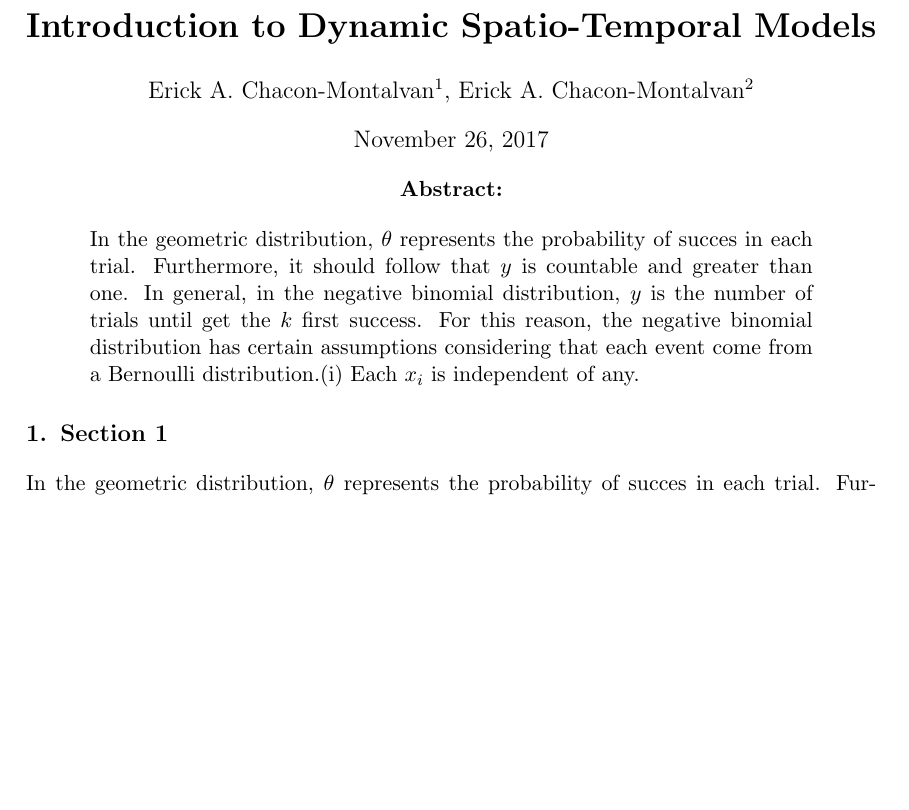
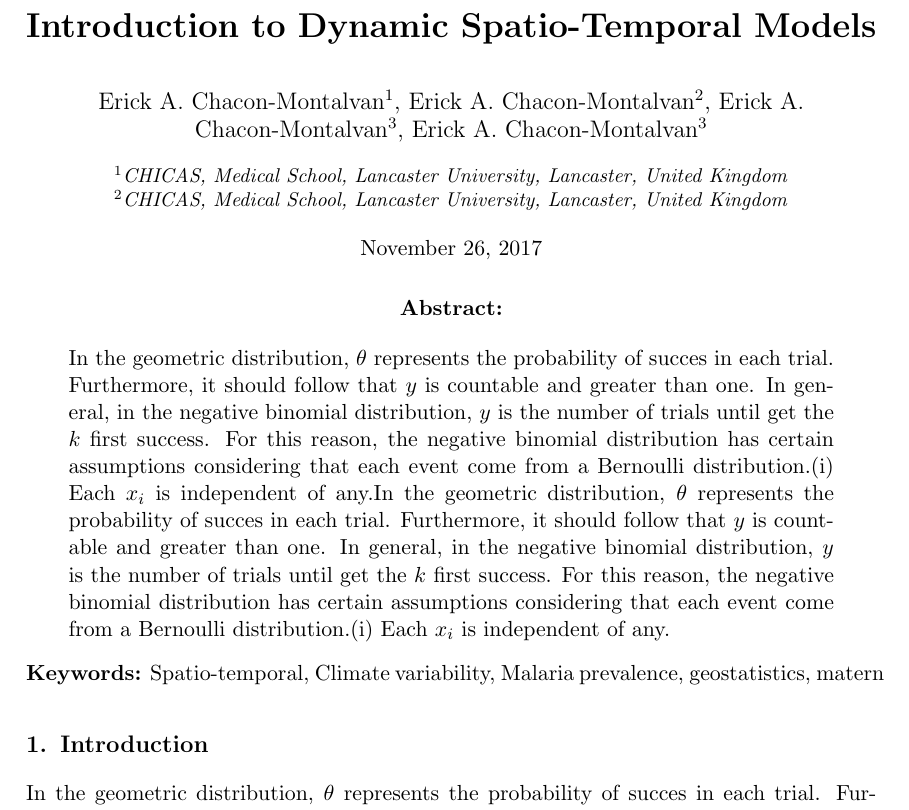
Before and after one commit to ErickChacon/research-notes, a LaTeX document (1-demo.tex, which reads ResearchNotes.cls, SimpleNotes.cls): part of page 1 of 3 before the commit and part of page 1 of 4 after it, cut so that both start at the same text, the shorter picture padded with empty space. Compiled offline with pdfLaTeX.

Commit message:
simplenotes with two column is working now

```diff
--- a/1-demo.tex
+++ b/1-demo.tex
@@ -1,2 +1,4 @@
-% \documentclass[12pt, a4paper]{SimpleNotes}
+% \documentclass[10pt, a4paper]{SimpleNotes}
+% \documentclass[10pt, a4paper, twocolumn]{SimpleNotes}
+% \documentclass[10pt, a4paper, twocolumn]{ResearchNotes}
 %  \documentclass[11pt, a4paper, top=4cm,bottom=3.5cm, right=3cm,left=3cm]{ResearchNotes}
@@ -6,13 +8,14 @@
 \doctype{Research Notes:}
 \title{Introduction to Dynamic Spatio-Temporal Models}
 \titleshort{Dynamic Spatio-Temporal Models}
-\author{Erick A. Chacon-Montalvan\textsuperscript{1}, Erick A. Chacon-Montalvan\textsuperscript{2}}
+\author{Erick A. Chacon-Montalvan\textsuperscript{1}, Erick A. Chacon-Montalvan\textsuperscript{2}, Erick A. Chacon-Montalvan\textsuperscript{3}, Erick A. Chacon-Montalvan\textsuperscript{3}}
 \authorfoot{Research student: Erick A. Chacon-Montalvan}
 \institute{\textsuperscript{1}\textit{CHICAS, Medical School, Lancaster University, Lancaster, United Kingdom}\\
-\textsuperscript{2}\textit{CHICAS, Medical School, Lancaster University, Lancaster, United Kingdom}}
+\textsuperscript{2}\textit{CHICAS, Medical School, Lancaster University, Lancaster, United Kingdom}
+}
 \date{\today}
-\abstract[Abstract:]{In the geometric distribution, $\theta$ represents the probability of succes in each trial. Furthermore, it should follow that $y$ is countable and greater than one. In general, in the negative binomial distribution, $y$ is the number of trials until get the $k$ first success. For this reason, the negative binomial distribution has certain assumptions considering that each event come from a Bernoulli distribution.(i) Each $x_i$ is independent of any.}
-\keywords[Keywords:]{Spatiotemporal, Climate variability, Malaria prevalence.}
+\abstract[Abstract:]{In the geometric distribution, $\theta$ represents the probability of succes in each trial. Furthermore, it should follow that $y$ is countable and greater than one. In general, in the negative binomial distribution, $y$ is the number of trials until get the $k$ first success. For this reason, the negative binomial distribution has certain assumptions considering that each event come from a Bernoulli distribution.(i) Each $x_i$ is independent of any.In the geometric distribution, $\theta$ represents the probability of succes in each trial. Furthermore, it should follow that $y$ is countable and greater than one. In general, in the negative binomial distribution, $y$ is the number of trials until get the $k$ first success. For this reason, the negative binomial distribution has certain assumptions considering that each event come from a Bernoulli distribution.(i) Each $x_i$ is independent of any.}
+\keywords[Keywords:]{Spatio-temporal, Climate variability, Malaria prevalence, geostatistics, matern}
 % Do not delete the next line, just let the attributes empty
 % in case you do not want to provide logos.
 % \logos{chicas-new}{medical-school}
@@ -31,7 +34,7 @@
 \begin{document}
 \maketitle
 
-\section{Section 1}
+\section{Introduction}
 In the geometric distribution, $\theta$ represents the probability of succes in each trial. Furthermore, it should follow that $y$ is countable and greater than one. In general, in the negative binomial distribution, $y$ is the number of trials until get the $k$ first success.
 In the geometric distribution, $\theta$ represents the probability of succes in each trial. Furthermore, it should follow that $y$ is countable and greater than one. In general, in the negative binomial distribution, $y$ is the number of trials until get the $k$ first success.
 
--- a/ResearchNotes.cls
+++ b/ResearchNotes.cls
@@ -112,7 +111,13 @@ ResearchNotes Class: No \noexpand\authorfoot given}}
 {\ }\\[0.3ex]
 % {\LARGE \textbf{\textcolor{\@titcolor}{\@title}}}\\[3ex]
 % Author and date.
-{\large \textcolor{\@fiscolor}{\textsc{\@author \hfill \@date}}}\\[3ex]
+% {\large \textcolor{\@fiscolor}{\textsc{\@author \hfill \@date}}}\\[3ex]
+{\centering \large \textcolor{\@fiscolor}{\textsc{\@author}}\par}
+{\ }\\[0.3ex]
+% {\large \textcolor{\@fiscolor}{\textsc{\@date}}}\\[3ex]
+{\centering \large \textcolor{\@fiscolor}{\textsc{\@date}}\par}
+    % \vskip 1.5em%
+{\ }\\[0.3ex]
 % Abstract box.
 \ifx\@abstract\@empty
 \begingroup%
--- a/SimpleNotes.cls
+++ b/SimpleNotes.cls
@@ -102,52 +103,36 @@ SimpleNotes Class: No \noexpand\authorfoot given}}
 % --------------------------------------------------
 \renewcommand{\maketitle}{
 
-% \twocolumn[{
-% \newpage
-  % \null
-  \vskip 2em%
-  \begin{center}%
-  \let \footnote \thanks
-    {\LARGE \bf \@title \par}%
-    \vskip 1.5em%
-    {\large
-      \lineskip .5em%
-      \begin{tabular}[t]{c}%
-        \@author
-      \end{tabular}\par}%
-    \vskip 1em%
-    {\large \@date}\par
-    \vskip 1em%
-    {\bf \@absname \par}%
-    \vskip 1.5em%
-  \end{center}%
+\thispagestyle{plain} % plain-style pages such as chapters and titlepage
+\if@twocolumn
+\twocolumn[{
+\fi
 
-\noindent\makebox[\textwidth][c]{%
-    \begin{minipage}{0.85\textwidth}
-    \@abstract
-    \end{minipage}}
+  \vskip 2em
+  \begin{center}
+    {\LARGE \bf \@title\par}
+    \vskip 2em
+    {\large \@author\par}
+    \vskip 1em
+    {\small\@institute\par}
+    \vskip 1em
+    {\@date\par}
+    \vskip 1.5em
+    {\bf \@absname\par}
+    \vskip 1.5em
+  \end{center}
 
-  \par
-  \vskip 1.5em
-% }]
+  \noindent\makebox[\textwidth][c]{
+    \begin{minipage}{0.9\textwidth}
+    {\@abstract}
+    \end{minipage}
+  \par}
+  \vskip 1em
 
-% \thispagestyle{plain} % plain-style pages such as chapters and titlepage
-% \if@twocolumn
-% \twocolumn[{
-% \fi
-% % White space.
-% {\ }\\[-4ex]
-% % Title.\linespread{1.5}
-% % {\LARGE \textbf{\textcolor{\@titcolor}{\@title}}}\\[3ex]
-% % \begin{center}
-% {\centering \linespread{1.1}\LARGE \bf \@title\par}
-% % \end{center}
-% {\ }\\[0.3ex]
-% % {\LARGE \textbf{\textcolor{\@titcolor}{\@title}}}\\[3ex]
-% % Author and date.
-% {\large {\textsc{\@author \hfill \@date}}}\\[3ex]
-% \if@twocolumn
-% {\ }\\[1ex]
-% }]
-% \fi
+  {\noindent\textbf{\@keyname} \@keywords\par}
+  \vskip 2em
+
+\if@twocolumn
+}]
+\fi
 }
```
Also changed, not shown: 1-demo.pdf, 1-demo.tex (2 more changed lines), ResearchNotes.cls (1 more changed lines), SimpleNotes.cls (1 more changed lines).
